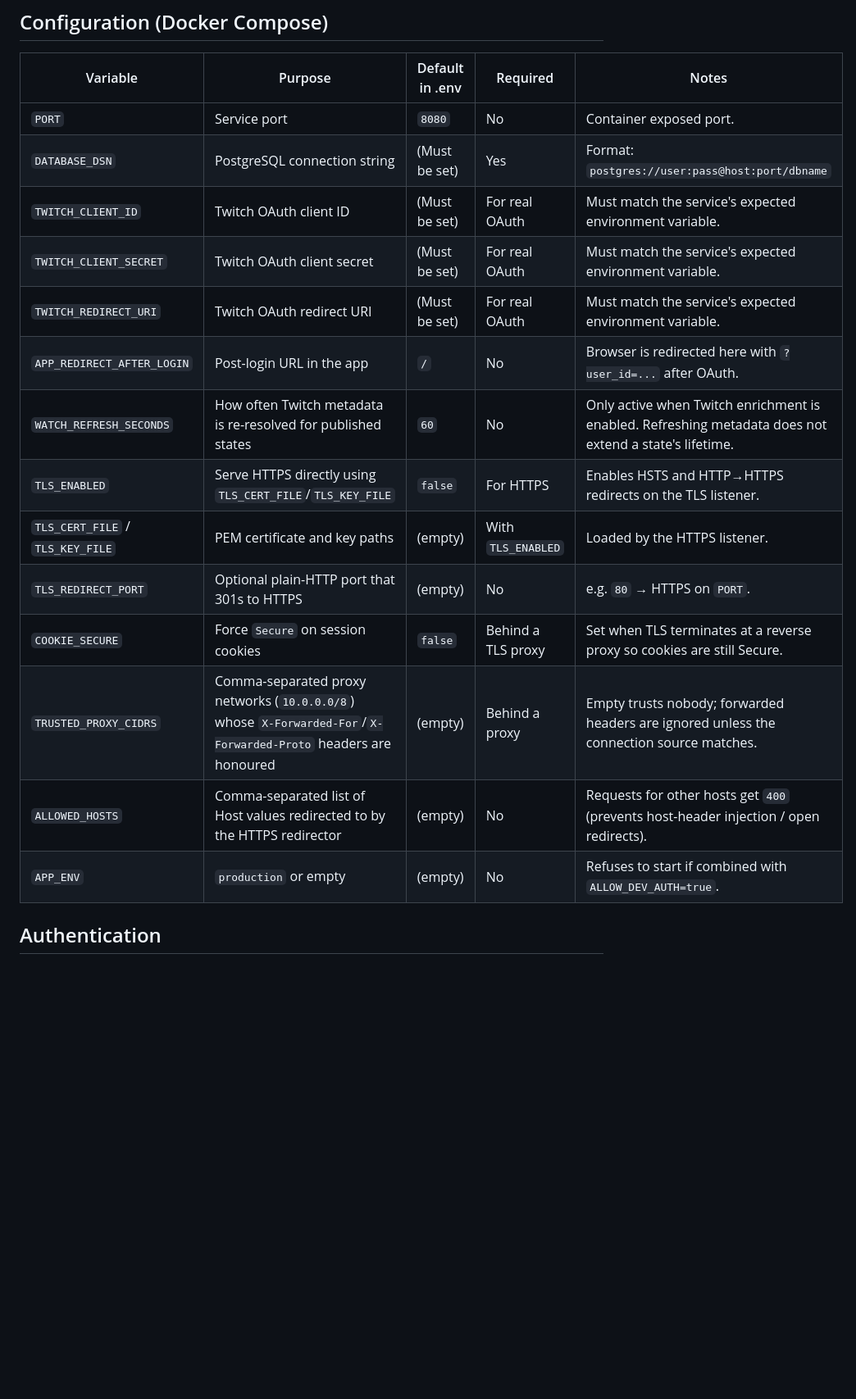
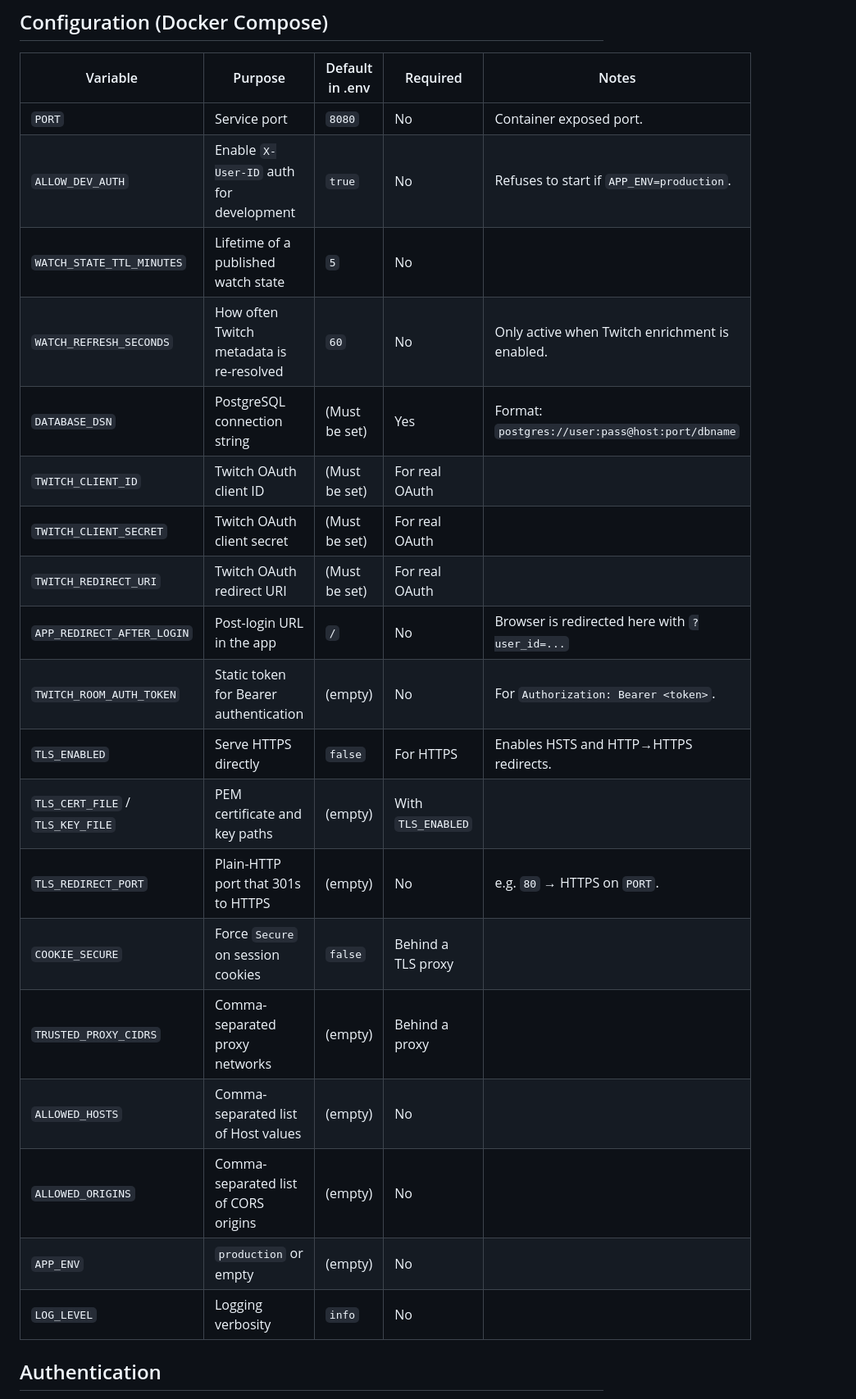
Before and after one commit to nrtyc4/twitch_room, a Markdown page: README.md, the part around one of its changes. Shown at 82% size. Rendered like a GitHub page; blank space fills up the shorter version.

Commit message:
docs: update README with accurate configuration and API details

```diff
--- a/README.md
+++ b/README.md
@@ -51,19 +51,24 @@ For deployment, we use `docker-compose` to manage the service and its dependenci
 | Variable | Purpose | Default in .env | Required | Notes |
 |----------|---------|-----------------|----------|-------|
 | `PORT` | Service port | `8080` | No | Container exposed port. |
+| `ALLOW_DEV_AUTH` | Enable `X-User-ID` auth for development | `true` | No | Refuses to start if `APP_ENV=production`. |
+| `WATCH_STATE_TTL_MINUTES` | Lifetime of a published watch state | `5` | No | |
+| `WATCH_REFRESH_SECONDS` | How often Twitch metadata is re-resolved | `60` | No | Only active when Twitch enrichment is enabled. |
 | `DATABASE_DSN` | PostgreSQL connection string | (Must be set) | Yes | Format: `postgres://user:pass@host:port/dbname` |
-| `TWITCH_CLIENT_ID` | Twitch OAuth client ID | (Must be set) | For real OAuth | Must match the service's expected environment variable. |
-| `TWITCH_CLIENT_SECRET` | Twitch OAuth client secret | (Must be set) | For real OAuth | Must match the service's expected environment variable. |
-| `TWITCH_REDIRECT_URI` | Twitch OAuth redirect URI | (Must be set) | For real OAuth | Must match the service's expected environment variable. |
-| `APP_REDIRECT_AFTER_LOGIN` | Post-login URL in the app | `/` | No | Browser is redirected here with `?user_id=...` after OAuth. |
-| `WATCH_REFRESH_SECONDS` | How often Twitch metadata is re-resolved for published states | `60` | No | Only active when Twitch enrichment is enabled. Refreshing metadata does not extend a state's lifetime. |
-| `TLS_ENABLED` | Serve HTTPS directly using `TLS_CERT_FILE`/`TLS_KEY_FILE` | `false` | For HTTPS | Enables HSTS and HTTP→HTTPS redirects on the TLS listener. |
-| `TLS_CERT_FILE` / `TLS_KEY_FILE` | PEM certificate and key paths | (empty) | With `TLS_ENABLED` | Loaded by the HTTPS listener. |
-| `TLS_REDIRECT_PORT` | Optional plain-HTTP port that 301s to HTTPS | (empty) | No | e.g. `80` → HTTPS on `PORT`. |
-| `COOKIE_SECURE` | Force `Secure` on session cookies | `false` | Behind a TLS proxy | Set when TLS terminates at a reverse proxy so cookies are still Secure. |
-| `TRUSTED_PROXY_CIDRS` | Comma-separated proxy networks (`10.0.0.0/8`) whose `X-Forwarded-For`/`X-Forwarded-Proto` headers are honoured | (empty) | Behind a proxy | Empty trusts nobody; forwarded headers are ignored unless the connection source matches. |
-| `ALLOWED_HOSTS` | Comma-separated list of Host values redirected to by the HTTPS redirector | (empty) | No | Requests for other hosts get `400` (prevents host-header injection / open redirects). |
-| `APP_ENV` | `production` or empty | (empty) | No | Refuses to start if combined with `ALLOW_DEV_AUTH=true`. |
+| `TWITCH_CLIENT_ID` | Twitch OAuth client ID | (Must be set) | For real OAuth | |
+| `TWITCH_CLIENT_SECRET` | Twitch OAuth client secret | (Must be set) | For real OAuth | |
+| `TWITCH_REDIRECT_URI` | Twitch OAuth redirect URI | (Must be set) | For real OAuth | |
+| `APP_REDIRECT_AFTER_LOGIN` | Post-login URL in the app | `/` | No | Browser is redirected here with `?user_id=...` |
+| `TWITCH_ROOM_AUTH_TOKEN` | Static token for Bearer authentication | (empty) | No | For `Authorization: Bearer <token>`. |
+| `TLS_ENABLED` | Serve HTTPS directly | `false` | For HTTPS | Enables HSTS and HTTP→HTTPS redirects. |
+| `TLS_CERT_FILE` / `TLS_KEY_FILE` | PEM certificate and key paths | (empty) | With `TLS_ENABLED` | |
+| `TLS_REDIRECT_PORT` | Plain-HTTP port that 301s to HTTPS | (empty) | No | e.g. `80` → HTTPS on `PORT`. |
+| `COOKIE_SECURE` | Force `Secure` on session cookies | `false` | Behind a TLS proxy | |
+| `TRUSTED_PROXY_CIDRS` | Comma-separated proxy networks | (empty) | Behind a proxy | |
+| `ALLOWED_HOSTS` | Comma-separated list of Host values | (empty) | No | |
+| `ALLOWED_ORIGINS` | Comma-separated list of CORS origins | (empty) | No | |
+| `APP_ENV` | `production` or empty | (empty) | No | |
+| `LOG_LEVEL` | Logging verbosity | `info` | No | |
 
 ## Authentication
 
```
Also changed, not shown: other parts of README.md (+3 -1 lines).
